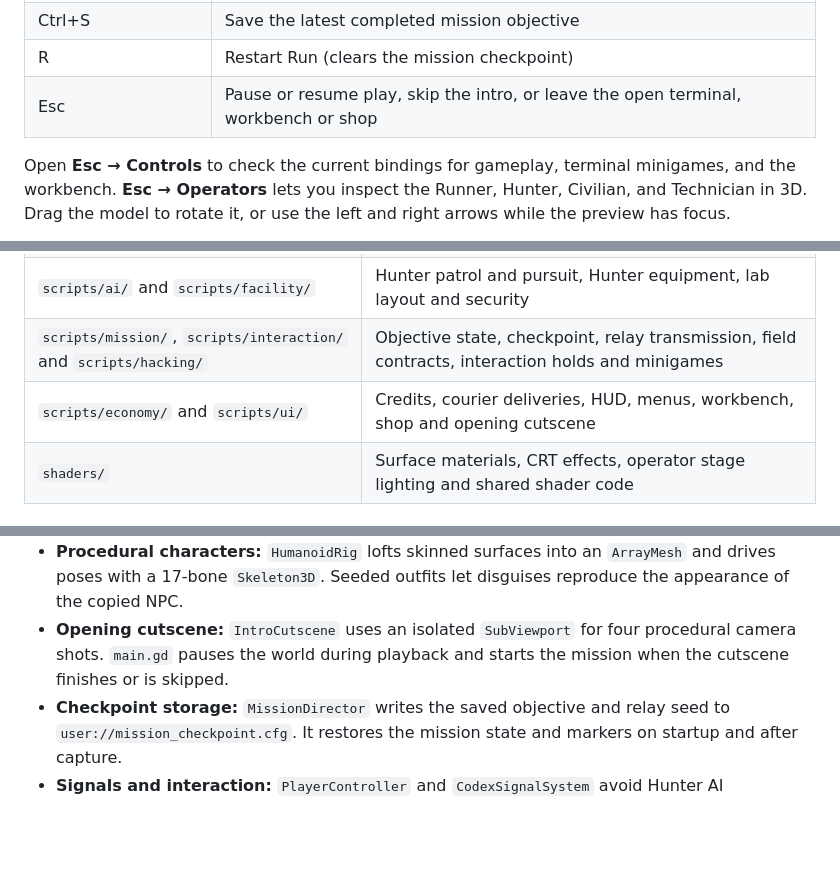
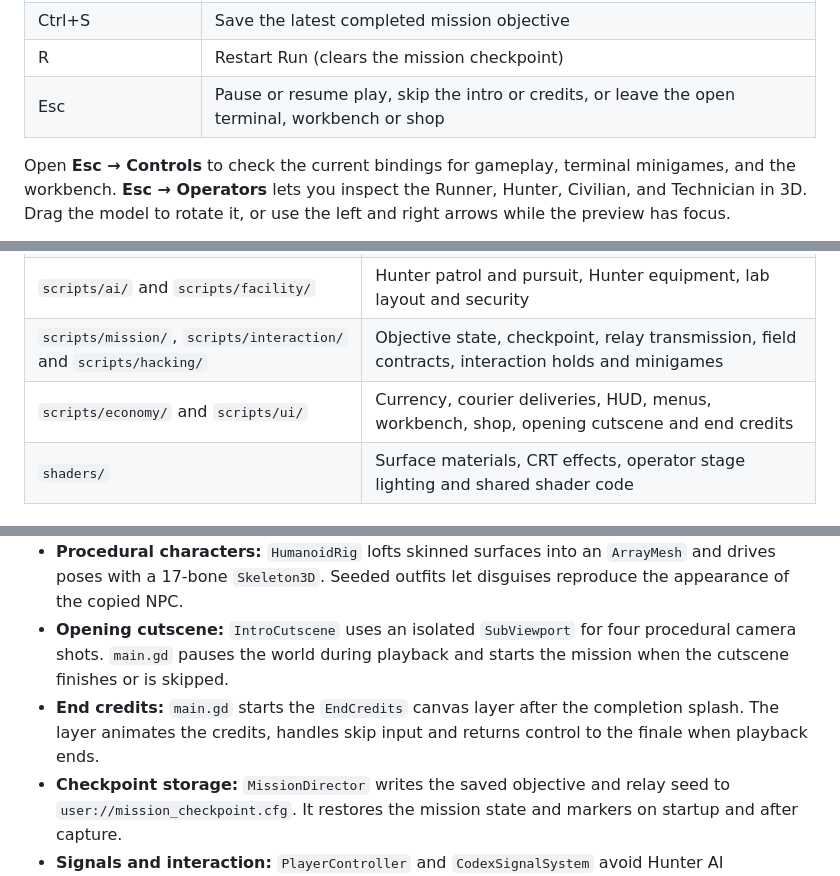
Before and after one commit to noel-ult/codex_runv2, a Markdown page: README.md, 3 parts joined by grey strips. GitHub-like rendering; blank space fills up the shorter version.

```diff
--- a/README.md
+++ b/README.md
@@ -95,7 +101,7 @@ Cipher Recovery uses Wordle-style clues on each submitted tile. **Green** means
 | Tab | Toggle the objective log |
 | Ctrl+S | Save the latest completed mission objective |
 | R | Restart Run (clears the mission checkpoint) |
-| Esc | Pause or resume play, skip the intro, or leave the open terminal, workbench or shop |
+| Esc | Pause or resume play, skip the intro or credits, or leave the open terminal, workbench or shop |
 
 Open **Esc → Controls** to check the current bindings for gameplay, terminal minigames, and the workbench. **Esc → Operators** lets you inspect the Runner, Hunter, Civilian, and Technician in 3D. Drag the model to rotate it, or use the left and right arrows while the preview has focus.
 
@@ -242,7 +248,7 @@ The marked **SUPPLIES** counter sits on the sidewalk beside Meridian Labs. Hold
 | `scripts/player/`, `scripts/systems/` and `scripts/gadgets/` | Player movement, stances, Codex signals, gadget inventory and deployables |
 | `scripts/ai/` and `scripts/facility/` | Hunter patrol and pursuit, Hunter equipment, lab layout and security |
 | `scripts/mission/`, `scripts/interaction/` and `scripts/hacking/` | Objective state, checkpoint, relay transmission, field contracts, interaction holds and minigames |
-| `scripts/economy/` and `scripts/ui/` | Credits, courier deliveries, HUD, menus, workbench, shop and opening cutscene |
+| `scripts/economy/` and `scripts/ui/` | Currency, courier deliveries, HUD, menus, workbench, shop, opening cutscene and end credits |
 | `shaders/` | Surface materials, CRT effects, operator stage lighting and shared shader code |
 
 ### Runtime design
@@ -250,6 +256,7 @@ The marked **SUPPLIES** counter sits on the sidewalk beside Meridian Labs. Hold
 - **Procedural city:** `GeometryKit`, `BuildingFactory`, `PropFactory` and `VehicleModel` assemble the world. Compatible static meshes are batched before runtime navigation baking. Collision bodies remain available for physics and navigation.
 - **Procedural characters:** `HumanoidRig` lofts skinned surfaces into an `ArrayMesh` and drives poses with a 17-bone `Skeleton3D`. Seeded outfits let disguises reproduce the appearance of the copied NPC.
 - **Opening cutscene:** `IntroCutscene` uses an isolated `SubViewport` for four procedural camera shots. `main.gd` pauses the world during playback and starts the mission when the cutscene finishes or is skipped.
+- **End credits:** `main.gd` starts the `EndCredits` canvas layer after the completion splash. The layer animates the credits, handles skip input and returns control to the finale when playback ends.
 - **Checkpoint storage:** `MissionDirector` writes the saved objective and relay seed to `user://mission_checkpoint.cfg`. It restores the mission state and markers on startup and after capture.
 - **Signals and interaction:** `PlayerController` and `CodexSignalSystem` avoid Hunter AI dependencies. `main.gd` routes Codex and mission position reports to the Hunter director. Gadget effects use groups such as `electronics` and `emp_receivers` with methods such as `disable_for()` and `apply_emp()`.
 - **Environment:** `TimeOfDay` controls the sky, lighting, fog and `night_factor`. `WeatherSystem` controls rain and `wetness`. Security reads gameplay visibility and weather conditions from `WorldConditions`.
```
Also changed, not shown: other parts of README.md (+8 -2 lines), docs/PROJECT_GUIDE.md (+5 -3 lines), docs/screenshots/end-credits.jpg (added), 4 other files.
